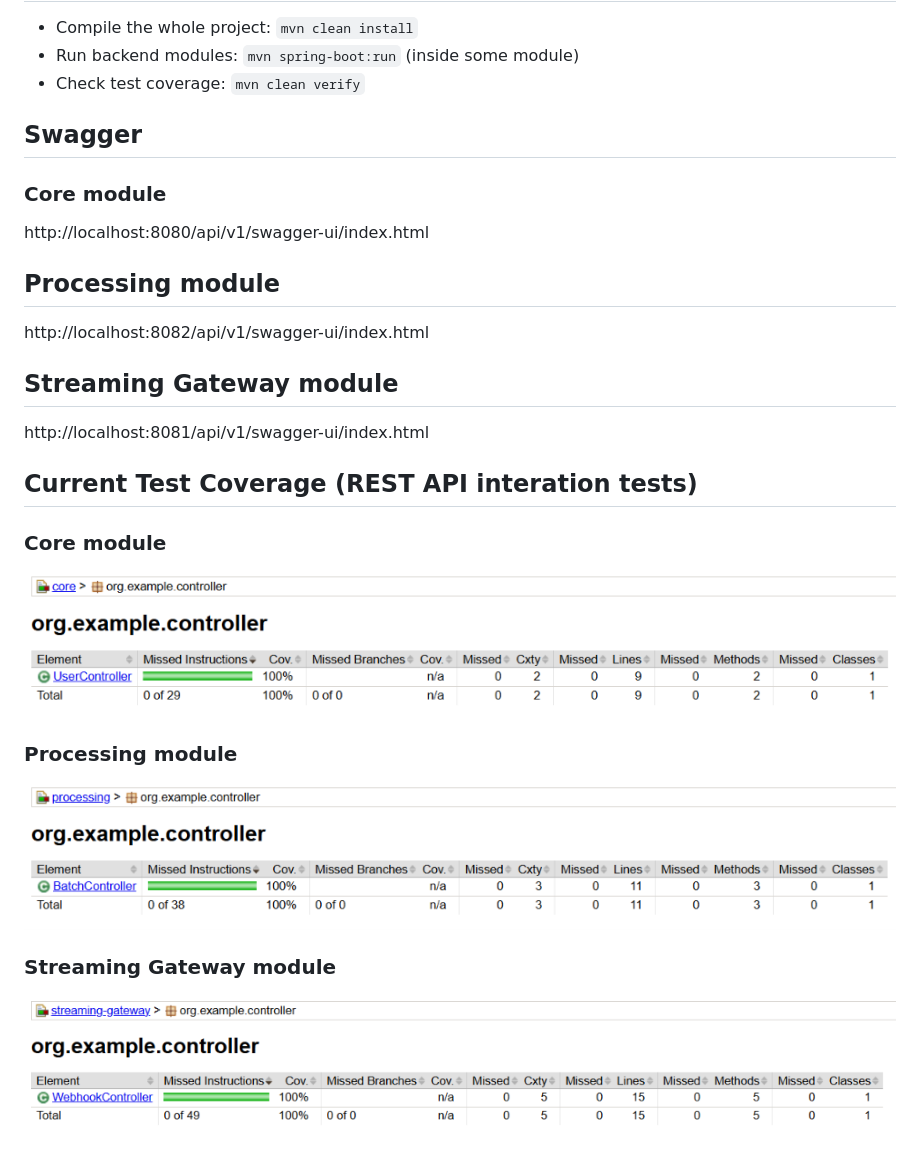
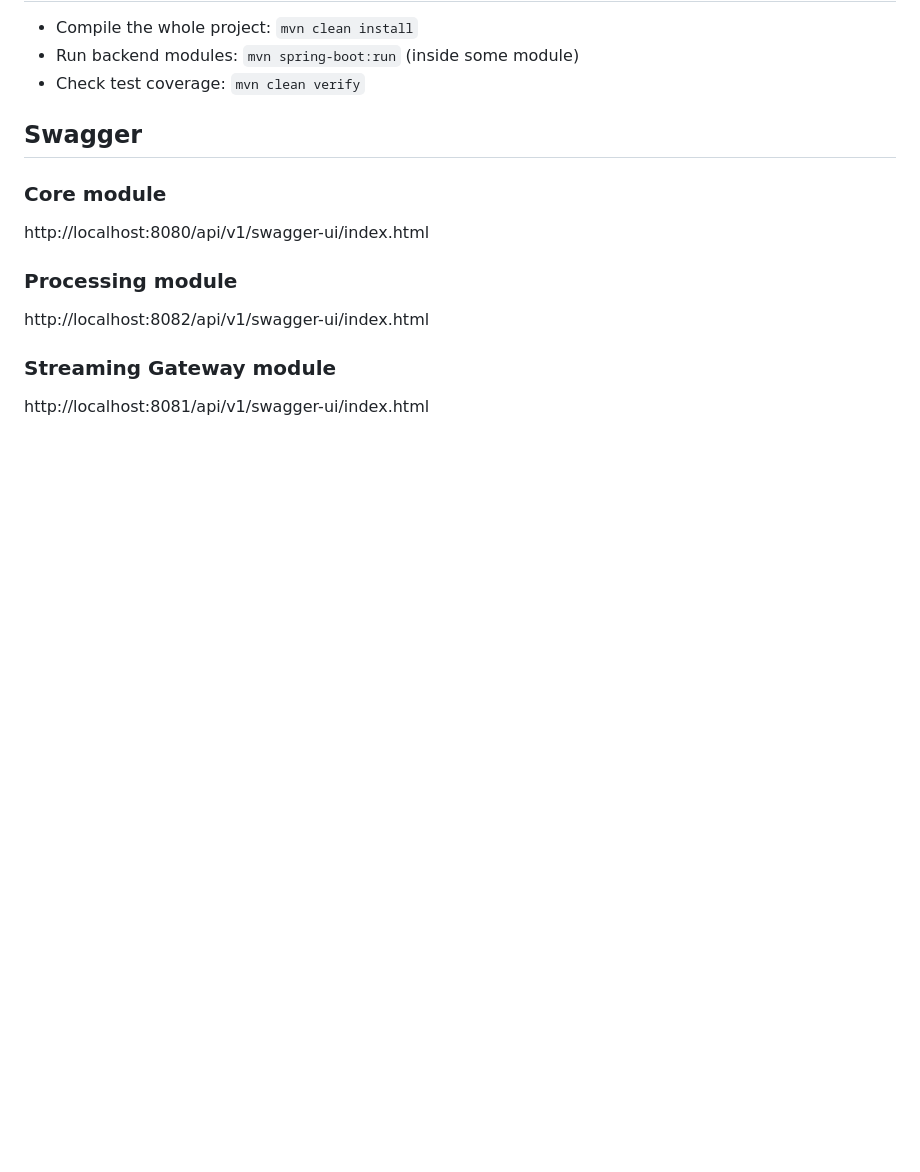
Before and after one commit to kastashenkova/formula1, a Markdown page: README.md, the part around one of its changes. Drawn GitHub-style; blank space fills up the shorter version.

Commit message:
Revise Swagger links and clean up README
Updated Swagger module links and removed test coverage images.

```diff
--- a/README.md
+++ b/README.md
@@ -91,18 +90,8 @@
 ### Core module
 http://localhost:8080/api/v1/swagger-ui/index.html
 
-## Processing module
+### Processing module
 http://localhost:8082/api/v1/swagger-ui/index.html
 
-## Streaming Gateway module
+### Streaming Gateway module
 http://localhost:8081/api/v1/swagger-ui/index.html
-
-## Current Test Coverage (REST API interation tests)
-### Core module
-![img_1.png](img_1.png)
-
-### Processing module
-![img.png](img.png)
-
-### Streaming Gateway module
-![img_2.png](img_2.png)
```
Also changed, not shown: other parts of README.md (+0 -1 lines).
